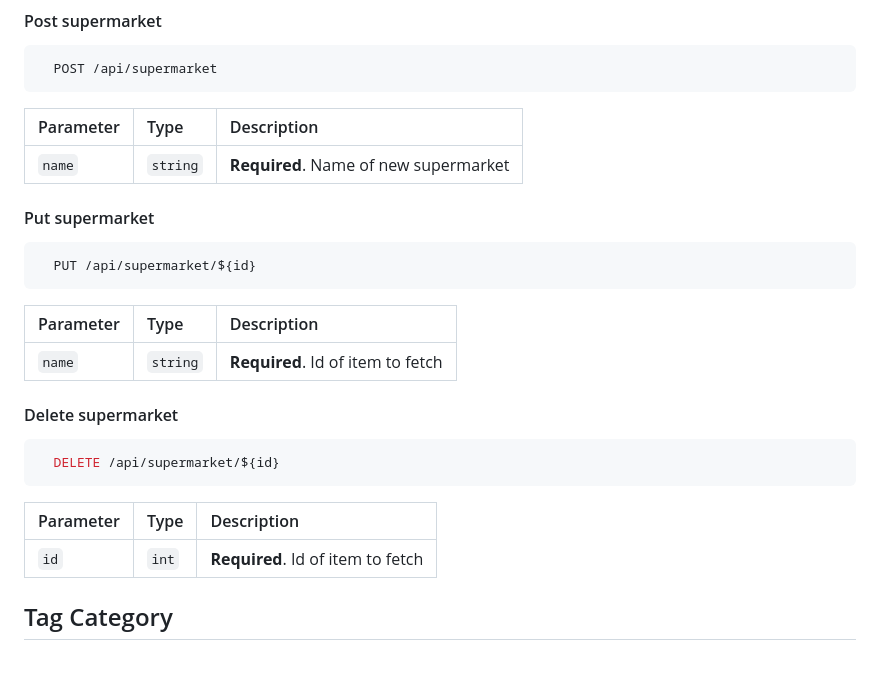
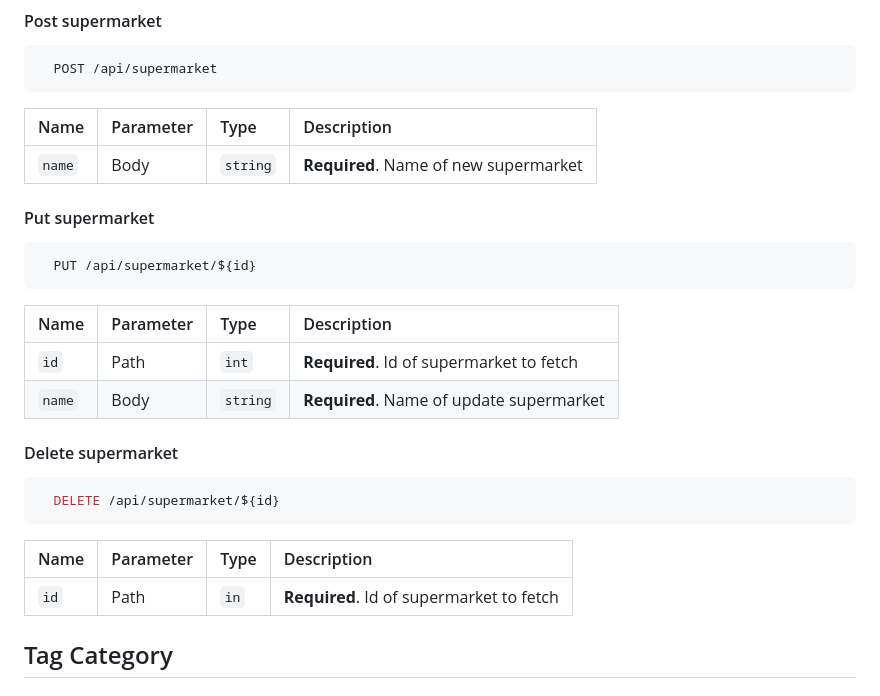
Before and after one commit to AndresOrozcoDev/market_backend_python, a Markdown page: README.md, the part around the change. Drawn GitHub-style; blank space fills up the shorter version.

````diff
--- a/README.md
+++ b/README.md
@@ -80,9 +80,9 @@ For the consumption of web services an 'api-key' header is required for security
   POST /api/supermarket
 ```
 
-| Parameter | Type     | Description                       |
-| :-------- | :------- | :-------------------------------- |
-| `name`      | `string` | **Required**. Name of new supermarket |
+| Name | Parameter | Type     | Description                       |
+| :-------- | :-------- | :------- | :-------------------------------- |
+| `name`      | Body      | `string` | **Required**. Name of new supermarket |
 
 #### Put supermarket
 
@@ -90,9 +90,10 @@ For the consumption of web services an 'api-key' header is required for security
   PUT /api/supermarket/${id}
 ```
 
-| Parameter | Type     | Description                       |
-| :-------- | :------- | :-------------------------------- |
-| `name`      | `string` | **Required**. Id of item to fetch |
+| Name | Parameter | Type     | Description                       |
+| :-------- | :-------- | :------- | :-------------------------------- |
+| `id`      | Path      | `int` | **Required**. Id of supermarket to fetch |
+| `name`      | Body      | `string` | **Required**. Name of update supermarket |
 
 #### Delete supermarket
 
@@ -100,9 +101,9 @@ For the consumption of web services an 'api-key' header is required for security
   DELETE /api/supermarket/${id}
 ```
 
-| Parameter | Type     | Description                       |
-| :-------- | :------- | :-------------------------------- |
-| `id`      | `int` | **Required**. Id of item to fetch |
+| Name | Parameter | Type     | Description                       |
+| :-------- | :-------- | :------- | :-------------------------------- |
+| `id`      | Path      | `in` | **Required**. Id of supermarket to fetch |
 
 
 ## Tag Category
````
